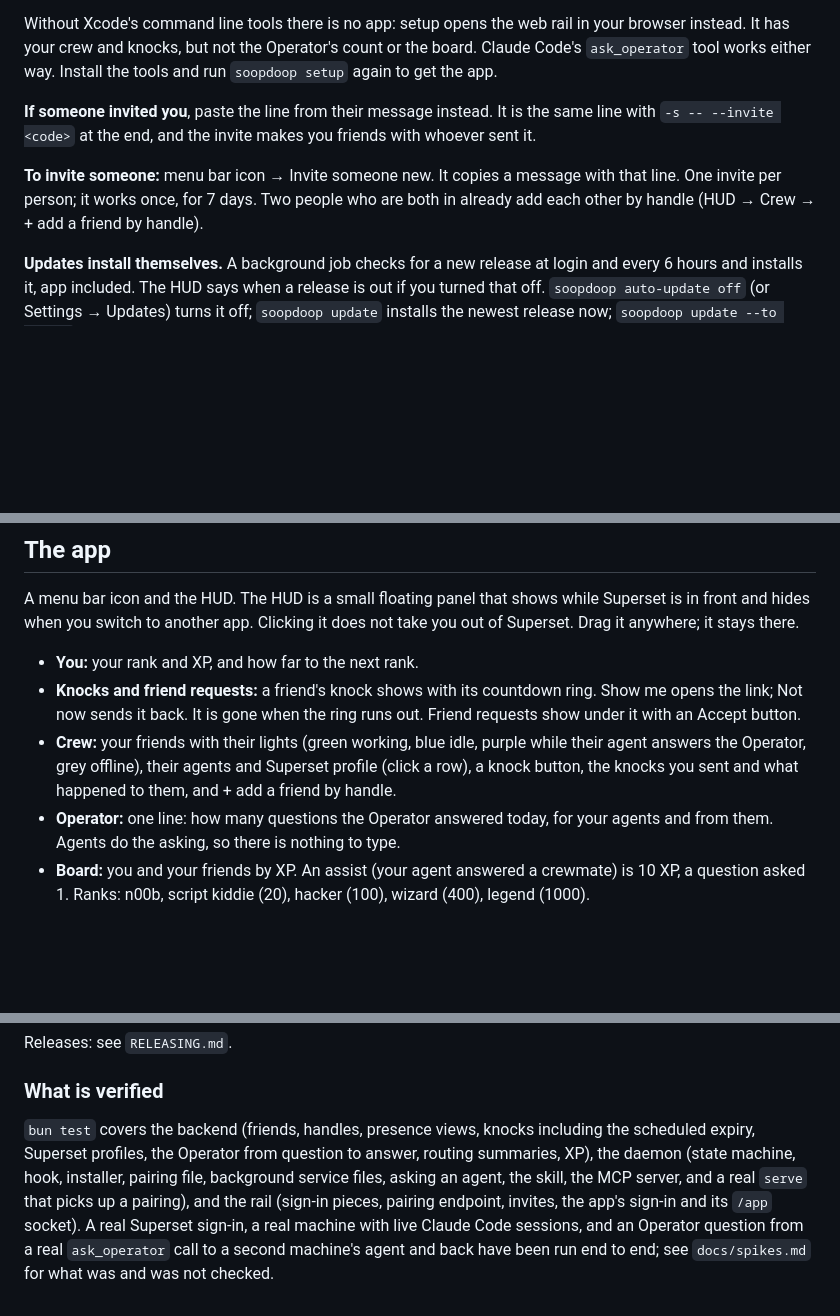
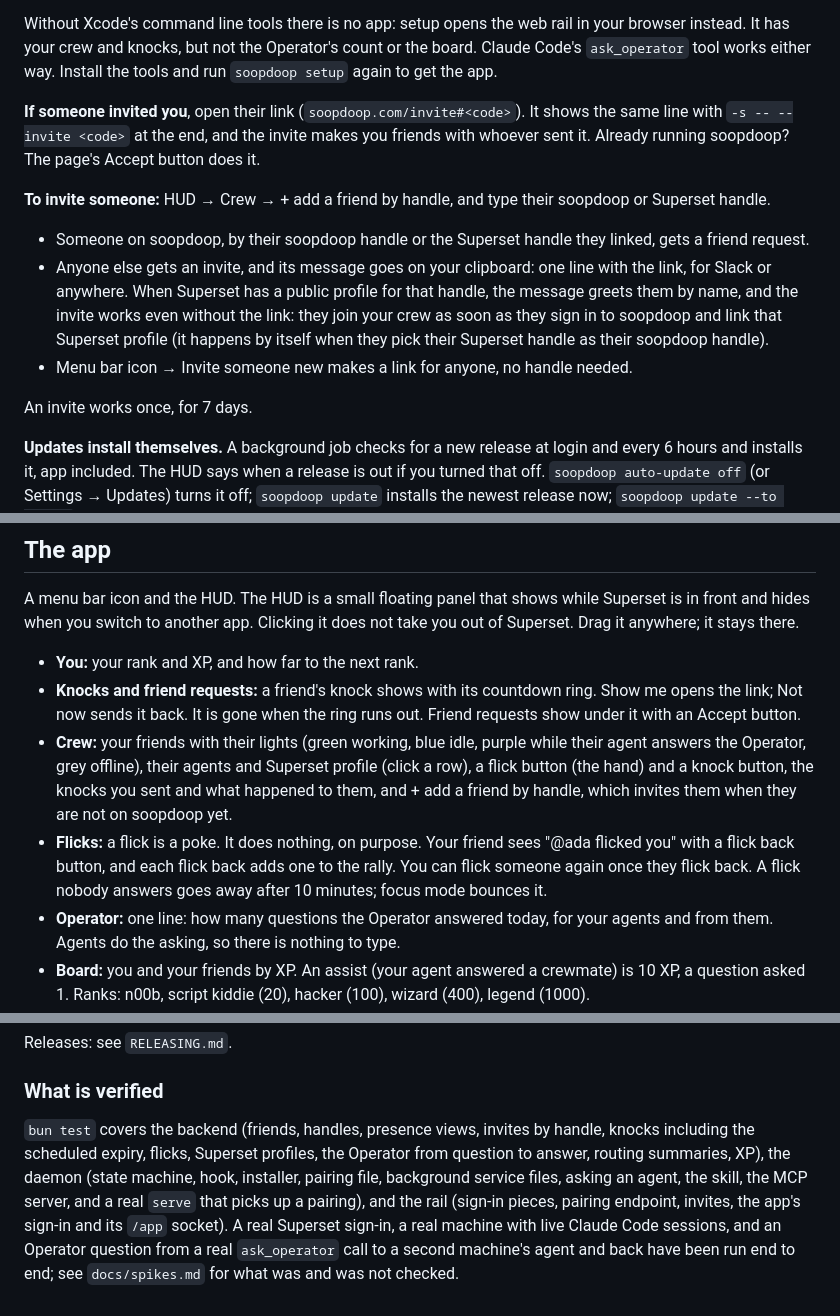
Before and after one commit to tomredman/soopdoop, a Markdown page: README.md, 3 parts joined by grey strips. Rendered like a GitHub page; blank space fills up the shorter version.

Commit message:
docs: invites by handle, the invite page, flicks, what was checked
Co-Authored-By: Claude Opus 5.5 <noreply@anthropic.com>
Claude-Session: https://claude.ai/code/session_012HDfuihPQBG7myqjoci5Ya

```diff
--- a/README.md
+++ b/README.md
@@ -55,9 +55,15 @@ It puts the newest release in `~/.soopdoop/app`, builds the soopdoop app (about
 
 Without Xcode's command line tools there is no app: setup opens the web rail in your browser instead. It has your crew and knocks, but not the Operator's count or the board. Claude Code's `ask_operator` tool works either way. Install the tools and run `soopdoop setup` again to get the app.
 
-**If someone invited you**, paste the line from their message instead. It is the same line with `-s -- --invite <code>` at the end, and the invite makes you friends with whoever sent it.
+**If someone invited you**, open their link (`soopdoop.com/invite#<code>`). It shows the same line with `-s -- --invite <code>` at the end, and the invite makes you friends with whoever sent it. Already running soopdoop? The page's Accept button does it.
 
-**To invite someone:** menu bar icon → Invite someone new. It copies a message with that line. One invite per person; it works once, for 7 days. Two people who are both in already add each other by handle (HUD → Crew → + add a friend by handle).
+**To invite someone:** HUD → Crew → + add a friend by handle, and type their soopdoop or Superset handle.
+
+- Someone on soopdoop, by their soopdoop handle or the Superset handle they linked, gets a friend request.
+- Anyone else gets an invite, and its message goes on your clipboard: one line with the link, for Slack or anywhere. When Superset has a public profile for that handle, the message greets them by name, and the invite works even without the link: they join your crew as soon as they sign in to soopdoop and link that Superset profile (it happens by itself when they pick their Superset handle as their soopdoop handle).
+- Menu bar icon → Invite someone new makes a link for anyone, no handle needed.
+
+An invite works once, for 7 days.
 
 **Updates install themselves.** A background job checks for a new release at login and every 6 hours and installs it, app included. The HUD says when a release is out if you turned that off. `soopdoop auto-update off` (or Settings → Updates) turns it off; `soopdoop update` installs the newest release now; `soopdoop update --to v0.1.0` moves to any release, also back. A failed update puts the previous version back by itself.
 
@@ -85,7 +91,8 @@ A menu bar icon and the HUD. The HUD is a small floating panel that shows while
 
 - **You:** your rank and XP, and how far to the next rank.
 - **Knocks and friend requests:** a friend's knock shows with its countdown ring. Show me opens the link; Not now sends it back. It is gone when the ring runs out. Friend requests show under it with an Accept button.
-- **Crew:** your friends with their lights (green working, blue idle, purple while their agent answers the Operator, grey offline), their agents and Superset profile (click a row), a knock button, the knocks you sent and what happened to them, and + add a friend by handle.
+- **Crew:** your friends with their lights (green working, blue idle, purple while their agent answers the Operator, grey offline), their agents and Superset profile (click a row), a flick button (the hand) and a knock button, the knocks you sent and what happened to them, and + add a friend by handle, which invites them when they are not on soopdoop yet.
+- **Flicks:** a flick is a poke. It does nothing, on purpose. Your friend sees "@ada flicked you" with a flick back button, and each flick back adds one to the rally. You can flick someone again once they flick back. A flick nobody answers goes away after 10 minutes; focus mode bounces it.
 - **Operator:** one line: how many questions the Operator answered today, for your agents and from them. Agents do the asking, so there is nothing to type.
 - **Board:** you and your friends by XP. An assist (your agent answered a crewmate) is 10 XP, a question asked 1. Ranks: n00b, script kiddie (20), hacker (100), wizard (400), legend (1000).
 - **This Mac:** your agents, private ones marked ◇, and what the Operator knows about each open one.
@@ -139,4 +146,4 @@ Releases: see `RELEASING.md`.
 
 ### What is verified
 
-`bun test` covers the backend (friends, handles, presence views, knocks including the scheduled expiry, Superset profiles, the Operator from question to answer, routing summaries, XP), the daemon (state machine, hook, installer, pairing file, background service files, asking an agent, the skill, the MCP server, and a real `serve` that picks up a pairing), and the rail (sign-in pieces, pairing endpoint, invites, the app's sign-in and its `/app` socket). A real Superset sign-in, a real machine with live Claude Code sessions, and an Operator question from a real `ask_operator` call to a second machine's agent and back have been run end to end; see `docs/spikes.md` for what was and was not checked.
+`bun test` covers the backend (friends, handles, presence views, invites by handle, knocks including the scheduled expiry, flicks, Superset profiles, the Operator from question to answer, routing summaries, XP), the daemon (state machine, hook, installer, pairing file, background service files, asking an agent, the skill, the MCP server, and a real `serve` that picks up a pairing), and the rail (sign-in pieces, pairing endpoint, invites, the app's sign-in and its `/app` socket). A real Superset sign-in, a real machine with live Claude Code sessions, and an Operator question from a real `ask_operator` call to a second machine's agent and back have been run end to end; see `docs/spikes.md` for what was and was not checked.
```
Also changed, not shown: docs/spikes.md (+12 -0 lines).
